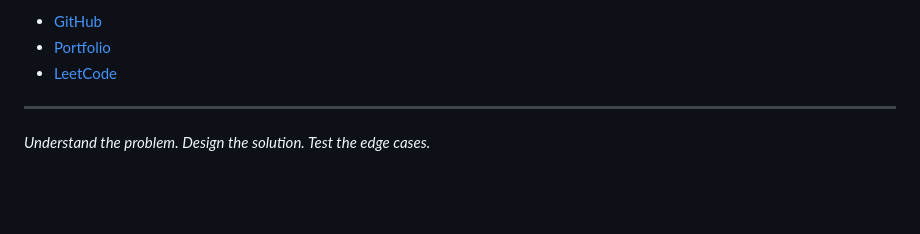
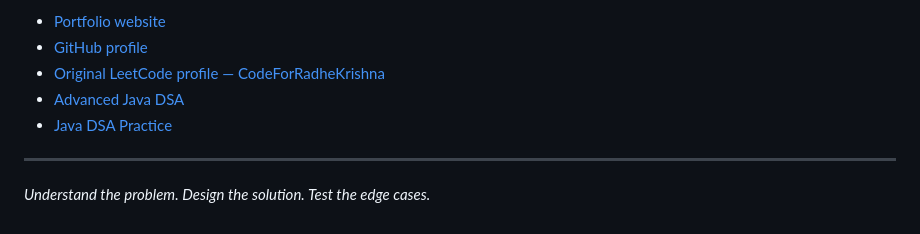
Before and after one commit to ayushpainuly1234-ui/ayushpainuly1234-ui, a Markdown page: README.md, the part around one of its changes. Drawn GitHub-style; blank space fills up the shorter version.

```diff
--- a/README.md
+++ b/README.md
@@ -71,7 +75,9 @@ A responsive browser-based music player featuring playlist controls, track searc
 
-- [GitHub](https://github.com/ayushpainuly1234-ui)
-- [Portfolio](https://ayushpainuly1234-ui.github.io/ayushpainuly1234-ui/)
-- [LeetCode](https://leetcode.com/u/code_with_ujjwal26/)
+- [Portfolio website](https://ayushpainuly1234-ui.github.io/ayushpainuly1234-ui/)
+- [GitHub profile](https://github.com/ayushpainuly1234-ui)
+- [Original LeetCode profile — CodeForRadheKrishna](https://leetcode.com/u/CodeForRadheKrishna/)
+- [Advanced Java DSA](https://github.com/ayushpainuly1234-ui/advanced-java-dsa)
+- [Java DSA Practice](https://github.com/ayushpainuly1234-ui/java-dsa-practice)
 
 ---
 
```
Also changed, not shown: other parts of README.md (+44 -40 lines).
